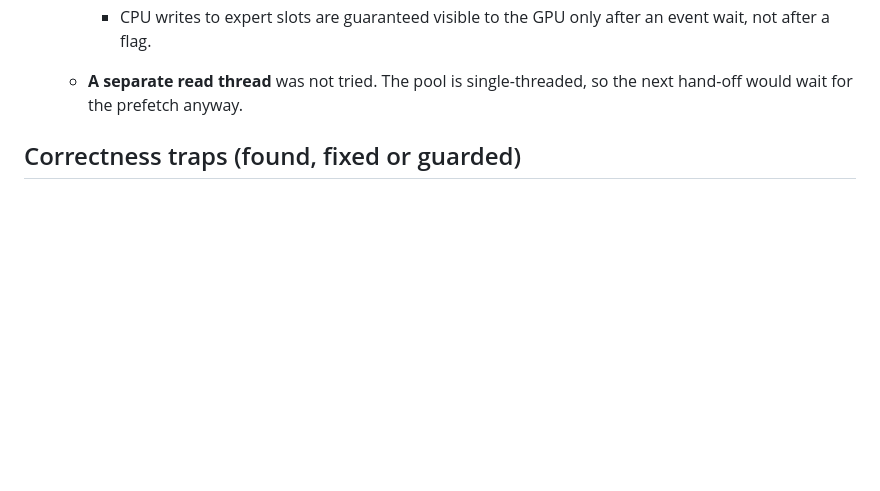
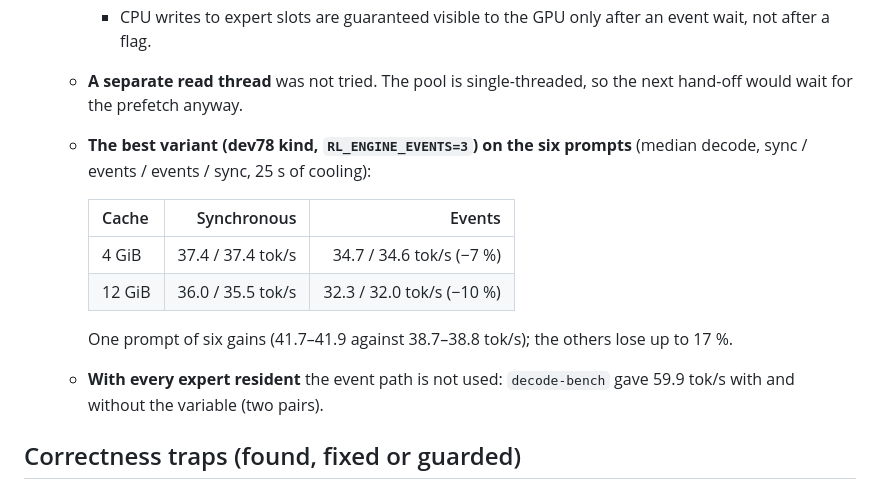
Before and after one commit to alfofire2/dwarfstar-red-lite, a Markdown page: docs/WHAT_DID_NOT_WORK.md, the part around the change. GitHub-like rendering; blank space fills up the shorter version.

Commit message:
docs: dev79 best event variant on the six prompts at 4 and 12 GiB and at full residency
Co-Authored-By: Claude Opus 5.5 (1M context) <noreply@anthropic.com>
Claude-Session: https://claude.ai/code/session_01RRGAMT5HYaFmt5NHHPGi7G

```diff
--- a/docs/WHAT_DID_NOT_WORK.md
+++ b/docs/WHAT_DID_NOT_WORK.md
@@ -157,6 +157,17 @@ them.
     - CPU writes to expert slots are guaranteed visible to the GPU only after an event wait, not after a flag.
   - **A separate read thread** was not tried. The pool is single-threaded, so the next hand-off would wait for the
     prefetch anyway.
+  - **The best variant (dev78 kind, `RL_ENGINE_EVENTS=3`) on the six prompts** (median decode, sync / events /
+    events / sync, 25 s of cooling):
+
+    | Cache | Synchronous | Events |
+    |---|---:|---:|
+    | 4 GiB | 37.4 / 37.4 tok/s | 34.7 / 34.6 tok/s (−7 %) |
+    | 12 GiB | 36.0 / 35.5 tok/s | 32.3 / 32.0 tok/s (−10 %) |
+
+    One prompt of six gains (41.7–41.9 against 38.7–38.8 tok/s); the others lose up to 17 %.
+  - **With every expert resident** the event path is not used: `decode-bench` gave 59.9 tok/s with and without the
+    variable (two pairs).
 
 ## Correctness traps (found, fixed or guarded)
 
```
